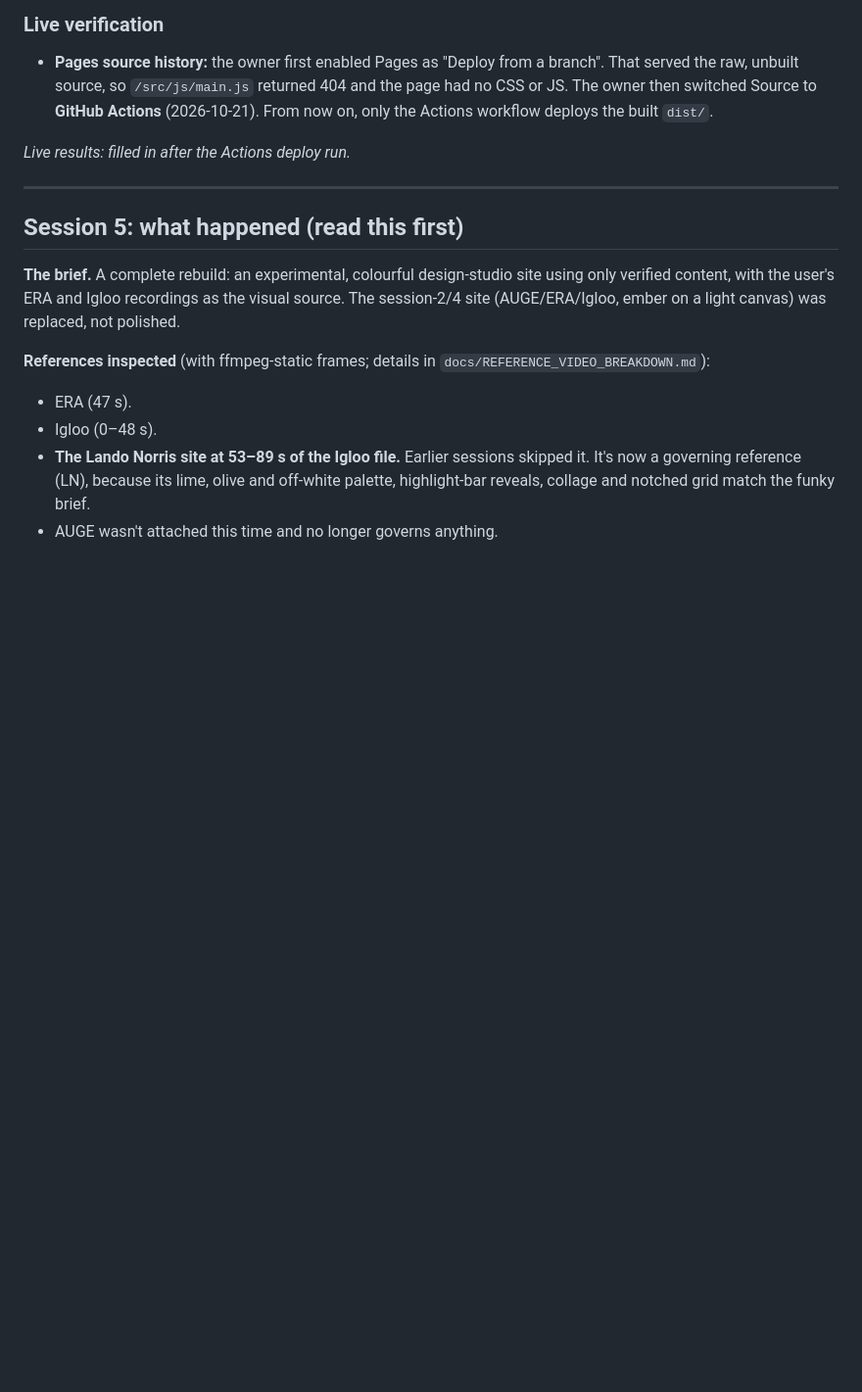
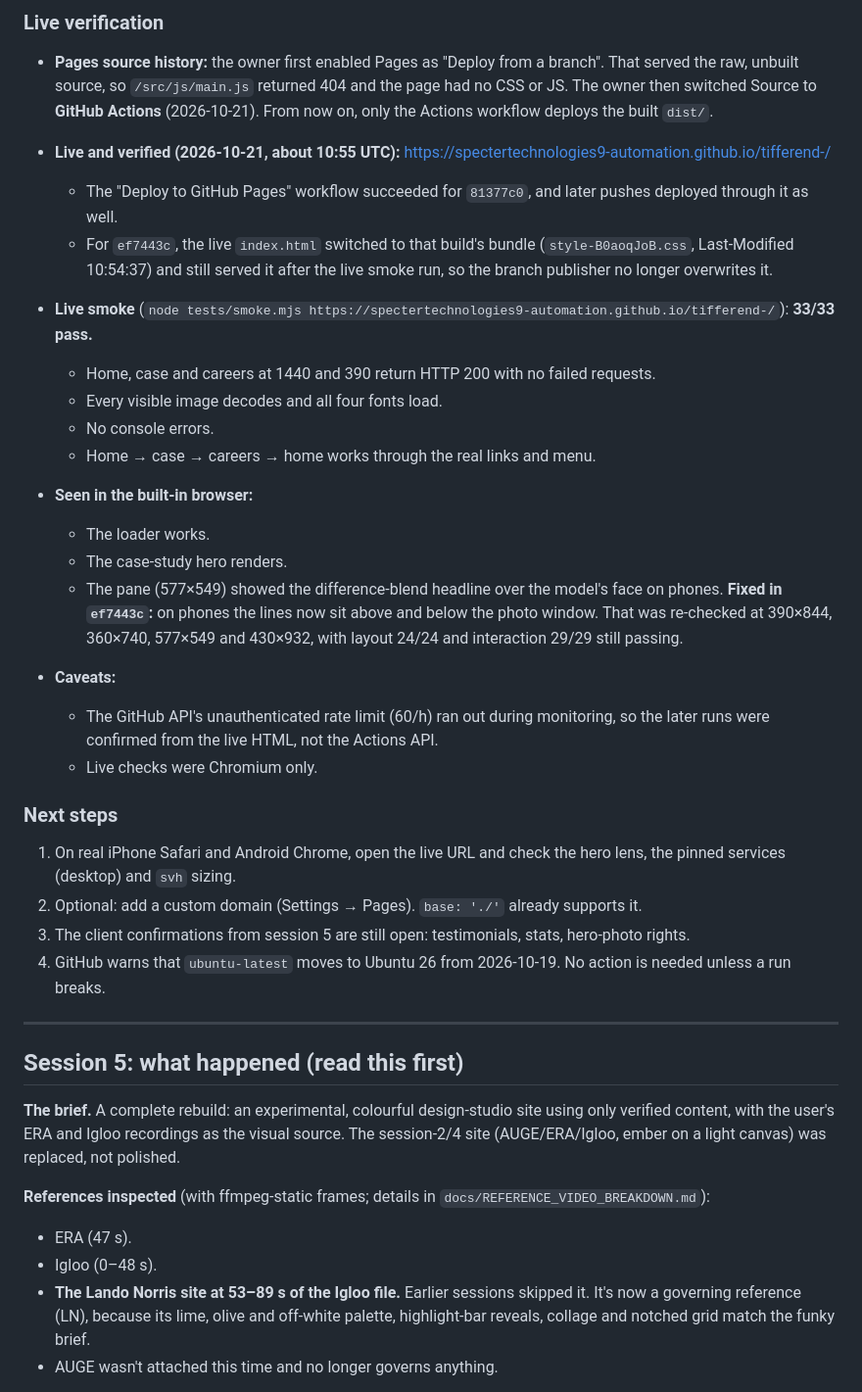
Before and after one commit to spectertechnologies9-automation/tifferend-, a Markdown page: PROJECT_STATUS.md, the part around the change. Shown at 98% size. Drawn GitHub-style; blank space fills up the shorter version.

Commit message:
Record live GitHub Pages verification in PROJECT_STATUS
Co-Authored-By: Claude Opus 5.5 <noreply@anthropic.com>

```diff
--- a/PROJECT_STATUS.md
+++ b/PROJECT_STATUS.md
@@ -41,7 +41,28 @@ _Last updated: 2026-10-21 (session 6: GitHub push + GitHub Pages deployment)_
 
 - **Pages source history:** the owner first enabled Pages as "Deploy from a branch". That served the raw, unbuilt source, so `/src/js/main.js` returned 404 and the page had no CSS or JS. The owner then switched Source to **GitHub Actions** (2026-10-21). From now on, only the Actions workflow deploys the built `dist/`.
 
-_Live results: filled in after the Actions deploy run._
+- **Live and verified (2026-10-21, about 10:55 UTC):** https://spectertechnologies9-automation.github.io/tifferend-/
+  - The "Deploy to GitHub Pages" workflow succeeded for `81377c0`, and later pushes deployed through it as well.
+  - For `ef7443c`, the live `index.html` switched to that build's bundle (`style-B0aoqJoB.css`, Last-Modified 10:54:37) and still served it after the live smoke run, so the branch publisher no longer overwrites it.
+- **Live smoke** (`node tests/smoke.mjs https://spectertechnologies9-automation.github.io/tifferend-/`): **33/33 pass.**
+  - Home, case and careers at 1440 and 390 return HTTP 200 with no failed requests.
+  - Every visible image decodes and all four fonts load.
+  - No console errors.
+  - Home → case → careers → home works through the real links and menu.
+- **Seen in the built-in browser:**
+  - The loader works.
+  - The case-study hero renders.
+  - The pane (577×549) showed the difference-blend headline over the model's face on phones. **Fixed in `ef7443c`:** on phones the lines now sit above and below the photo window. That was re-checked at 390×844, 360×740, 577×549 and 430×932, with layout 24/24 and interaction 29/29 still passing.
+- **Caveats:**
+  - The GitHub API's unauthenticated rate limit (60/h) ran out during monitoring, so the later runs were confirmed from the live HTML, not the Actions API.
+  - Live checks were Chromium only.
+
+### Next steps
+
+1. On real iPhone Safari and Android Chrome, open the live URL and check the hero lens, the pinned services (desktop) and `svh` sizing.
+2. Optional: add a custom domain (Settings → Pages). `base: './'` already supports it.
+3. The client confirmations from session 5 are still open: testimonials, stats, hero-photo rights.
+4. GitHub warns that `ubuntu-latest` moves to Ubuntu 26 from 2026-10-19. No action is needed unless a run breaks.
 
 ---
 
```
